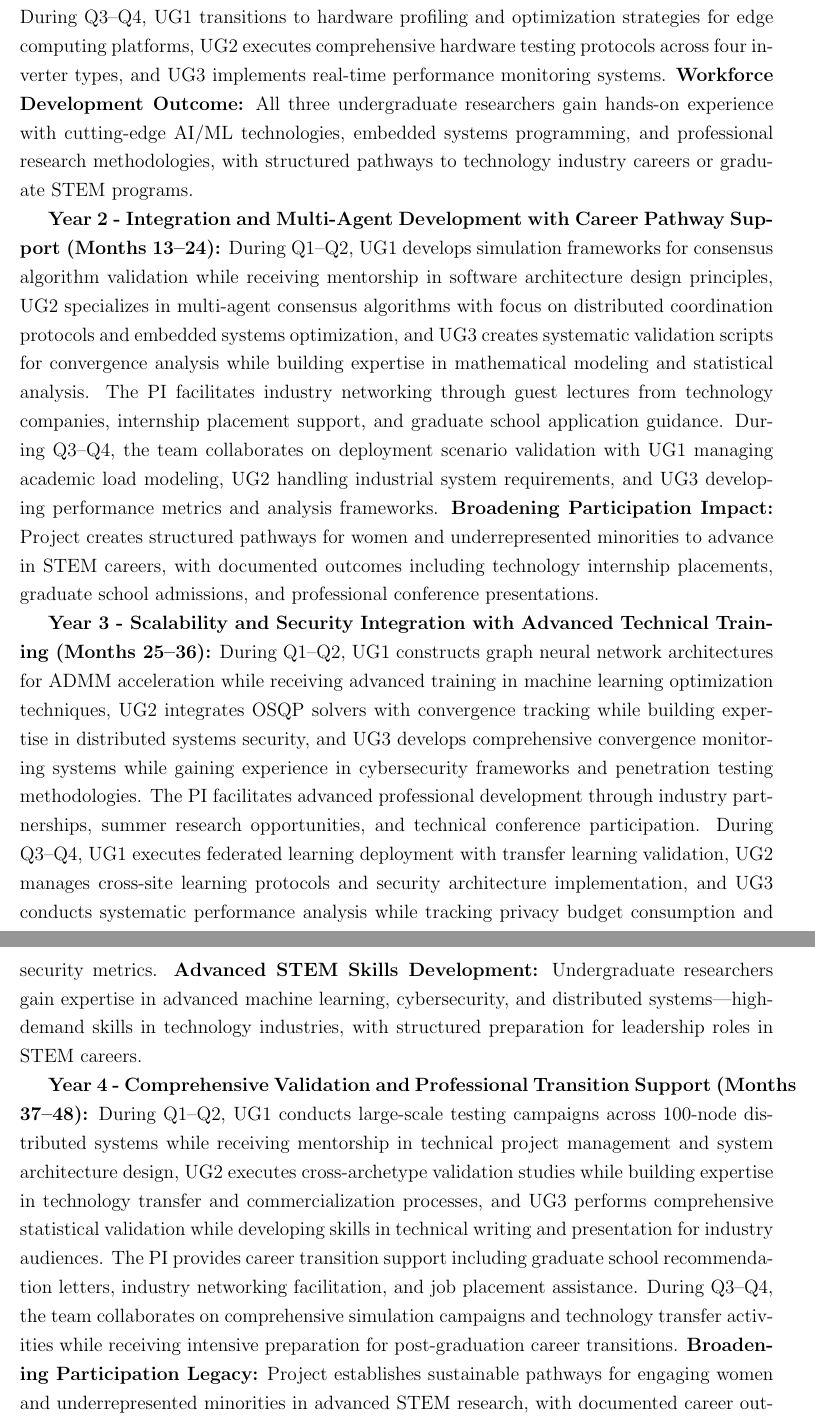
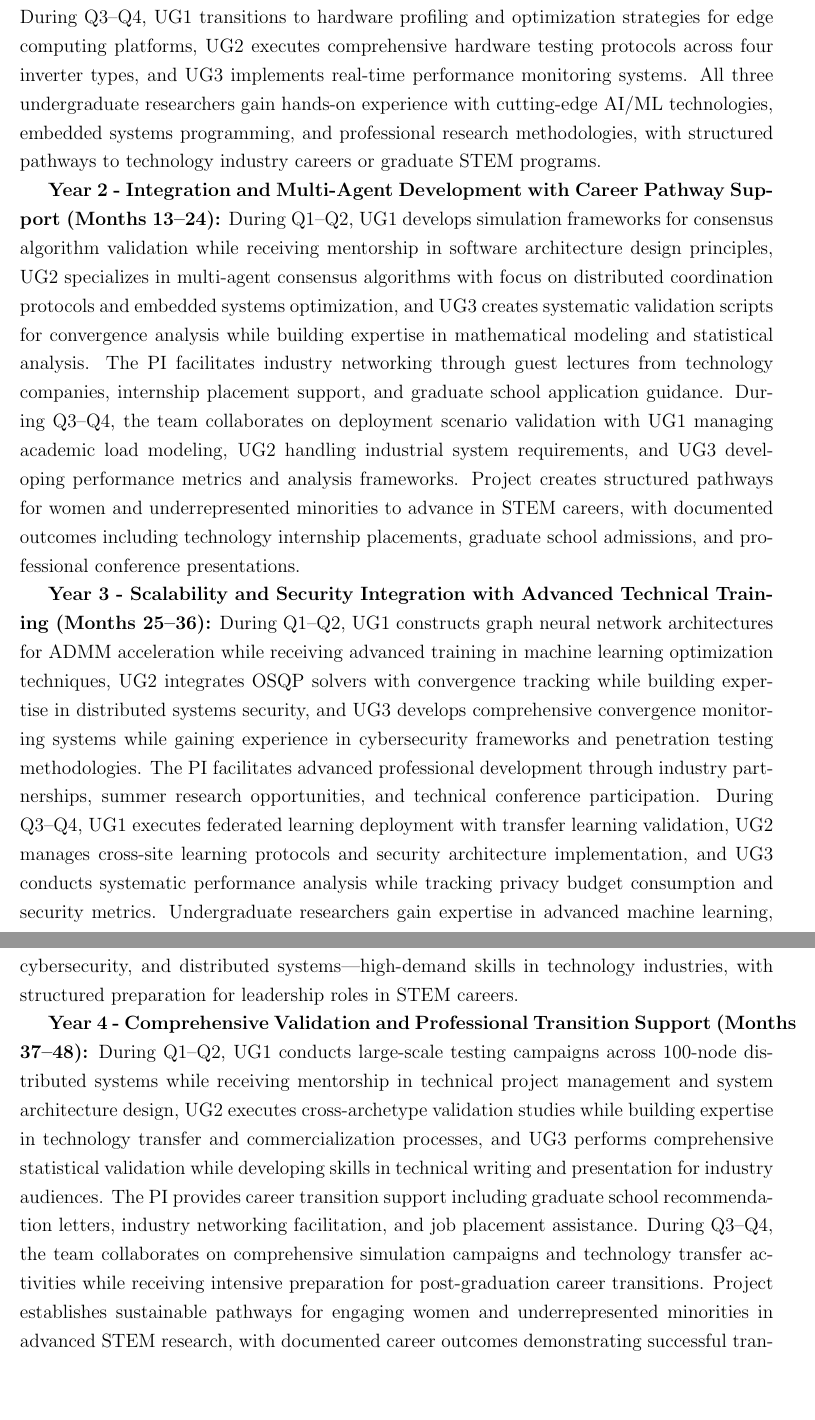
Before and after one commit to ereihani/Proposal_CISE, a LaTeX document (main_CISE.tex): two parts of pages 11 and 12 of 17, joined at a grey line, cut so that both start at the same text, the shorter picture padded with empty space. Compiled offline with pdfLaTeX.

Commit message:
Update main_CISE.pdf - 2025-08-18 15:45:27

```diff
--- a/main_CISE.tex
+++ b/main_CISE.tex
@@ -123,13 +123,13 @@ The complete system implementation integrates cloud-based federated learning inf
 
 \textbf{Four-Year Implementation Plan} The systematic transformation from theoretical innovation to deployed technology follows a carefully orchestrated timeline with the Principal Investigator leading algorithmic design and mathematical validation while three undergraduate research assistants from underrepresented groups (UG1, UG2, UG3) execute specialized implementation tasks under direct PI supervision and structured mentorship designed to build technical leadership skills and support career advancement in STEM fields.
 
-\textbf{Year 1 - Foundation and Core Development with Undergraduate Mentorship (Months 1--12):} During Q1--Q2, UG1 (female computer science student) focuses on comprehensive data preprocessing pipelines including measurement normalization, timestamp synchronization, and missing value handling for physics-informed neural network training datasets, while UG2 (underrepresented minority electrical engineering student) develops systematic test harnesses for PINODE validation including accuracy benchmarking and performance profiling tools. Simultaneously, UG3 (first-generation college student, mathematics major) establishes documentation frameworks and creates technical specifications for all system components. The PI provides structured mentorship including weekly one-on-one meetings, conference presentation opportunities, and professional development workshops. During Q3--Q4, UG1 transitions to hardware profiling and optimization strategies for edge computing platforms, UG2 executes comprehensive hardware testing protocols across four inverter types, and UG3 implements real-time performance monitoring systems. \textbf{Workforce Development Outcome:} All three undergraduate researchers gain hands-on experience with cutting-edge AI/ML technologies, embedded systems programming, and professional research methodologies, with structured pathways to technology industry careers or graduate STEM programs.
+\textbf{Year 1 - Foundation and Core Development with Undergraduate Mentorship (Months 1--12):} During Q1--Q2, UG1 (female computer science student) focuses on comprehensive data preprocessing pipelines including measurement normalization, timestamp synchronization, and missing value handling for physics-informed neural network training datasets, while UG2 (underrepresented minority electrical engineering student) develops systematic test harnesses for PINODE validation including accuracy benchmarking and performance profiling tools. Simultaneously, UG3 (first-generation college student, mathematics major) establishes documentation frameworks and creates technical specifications for all system components. The PI provides structured mentorship including weekly one-on-one meetings, conference presentation opportunities, and professional development workshops. During Q3--Q4, UG1 transitions to hardware profiling and optimization strategies for edge computing platforms, UG2 executes comprehensive hardware testing protocols across four inverter types, and UG3 implements real-time performance monitoring systems. All three undergraduate researchers gain hands-on experience with cutting-edge AI/ML technologies, embedded systems programming, and professional research methodologies, with structured pathways to technology industry careers or graduate STEM programs.
 
-\textbf{Year 2 - Integration and Multi-Agent Development with Career Pathway Support (Months 13--24):} During Q1--Q2, UG1 develops simulation frameworks for consensus algorithm validation while receiving mentorship in software architecture design principles, UG2 specializes in multi-agent consensus algorithms with focus on distributed coordination protocols and embedded systems optimization, and UG3 creates systematic validation scripts for convergence analysis while building expertise in mathematical modeling and statistical analysis. The PI facilitates industry networking through guest lectures from technology companies, internship placement support, and graduate school application guidance. During Q3--Q4, the team collaborates on deployment scenario validation with UG1 managing academic load modeling, UG2 handling industrial system requirements, and UG3 developing performance metrics and analysis frameworks. \textbf{Broadening Participation Impact:} Project creates structured pathways for women and underrepresented minorities to advance in STEM careers, with documented outcomes including technology internship placements, graduate school admissions, and professional conference presentations.
+\textbf{Year 2 - Integration and Multi-Agent Development with Career Pathway Support (Months 13--24):} During Q1--Q2, UG1 develops simulation frameworks for consensus algorithm validation while receiving mentorship in software architecture design principles, UG2 specializes in multi-agent consensus algorithms with focus on distributed coordination protocols and embedded systems optimization, and UG3 creates systematic validation scripts for convergence analysis while building expertise in mathematical modeling and statistical analysis. The PI facilitates industry networking through guest lectures from technology companies, internship placement support, and graduate school application guidance. During Q3--Q4, the team collaborates on deployment scenario validation with UG1 managing academic load modeling, UG2 handling industrial system requirements, and UG3 developing performance metrics and analysis frameworks. Project creates structured pathways for women and underrepresented minorities to advance in STEM careers, with documented outcomes including technology internship placements, graduate school admissions, and professional conference presentations.
 
-\textbf{Year 3 - Scalability and Security Integration with Advanced Technical Training (Months 25--36):} During Q1--Q2, UG1 constructs graph neural network architectures for ADMM acceleration while receiving advanced training in machine learning optimization techniques, UG2 integrates OSQP solvers with convergence tracking while building expertise in distributed systems security, and UG3 develops comprehensive convergence monitoring systems while gaining experience in cybersecurity frameworks and penetration testing methodologies. The PI facilitates advanced professional development through industry partnerships, summer research opportunities, and technical conference participation. During Q3--Q4, UG1 executes federated learning deployment with transfer learning validation, UG2 manages cross-site learning protocols and security architecture implementation, and UG3 conducts systematic performance analysis while tracking privacy budget consumption and security metrics. \textbf{Advanced STEM Skills Development:} Undergraduate researchers gain expertise in advanced machine learning, cybersecurity, and distributed systems---high-demand skills in technology industries, with structured preparation for leadership roles in STEM careers.
+\textbf{Year 3 - Scalability and Security Integration with Advanced Technical Training (Months 25--36):} During Q1--Q2, UG1 constructs graph neural network architectures for ADMM acceleration while receiving advanced training in machine learning optimization techniques, UG2 integrates OSQP solvers with convergence tracking while building expertise in distributed systems security, and UG3 develops comprehensive convergence monitoring systems while gaining experience in cybersecurity frameworks and penetration testing methodologies. The PI facilitates advanced professional development through industry partnerships, summer research opportunities, and technical conference participation. During Q3--Q4, UG1 executes federated learning deployment with transfer learning validation, UG2 manages cross-site learning protocols and security architecture implementation, and UG3 conducts systematic performance analysis while tracking privacy budget consumption and security metrics. Undergraduate researchers gain expertise in advanced machine learning, cybersecurity, and distributed systems---high-demand skills in technology industries, with structured preparation for leadership roles in STEM careers.
 
-\textbf{Year 4 - Comprehensive Validation and Professional Transition Support (Months 37--48):} During Q1--Q2, UG1 conducts large-scale testing campaigns across 100-node distributed systems while receiving mentorship in technical project management and system architecture design, UG2 executes cross-archetype validation studies while building expertise in technology transfer and commercialization processes, and UG3 performs comprehensive statistical validation while developing skills in technical writing and presentation for industry audiences. The PI provides career transition support including graduate school recommendation letters, industry networking facilitation, and job placement assistance. During Q3--Q4, the team collaborates on comprehensive simulation campaigns and technology transfer activities while receiving intensive preparation for post-graduation career transitions. \textbf{Broadening Participation Legacy:} Project establishes sustainable pathways for engaging women and underrepresented minorities in advanced STEM research, with documented career outcomes demonstrating successful transition to technology leadership roles and graduate STEM programs in the Central Valley region.
+\textbf{Year 4 - Comprehensive Validation and Professional Transition Support (Months 37--48):} During Q1--Q2, UG1 conducts large-scale testing campaigns across 100-node distributed systems while receiving mentorship in technical project management and system architecture design, UG2 executes cross-archetype validation studies while building expertise in technology transfer and commercialization processes, and UG3 performs comprehensive statistical validation while developing skills in technical writing and presentation for industry audiences. The PI provides career transition support including graduate school recommendation letters, industry networking facilitation, and job placement assistance. During Q3--Q4, the team collaborates on comprehensive simulation campaigns and technology transfer activities while receiving intensive preparation for post-graduation career transitions. Project establishes sustainable pathways for engaging women and underrepresented minorities in advanced STEM research, with documented career outcomes demonstrating successful transition to technology leadership roles and graduate STEM programs in the Central Valley region.
 
 \section{Preliminary Results: Validation of the Unified Framework}
 
```
Also changed, not shown: main_CISE.pdf, 2 other files.
